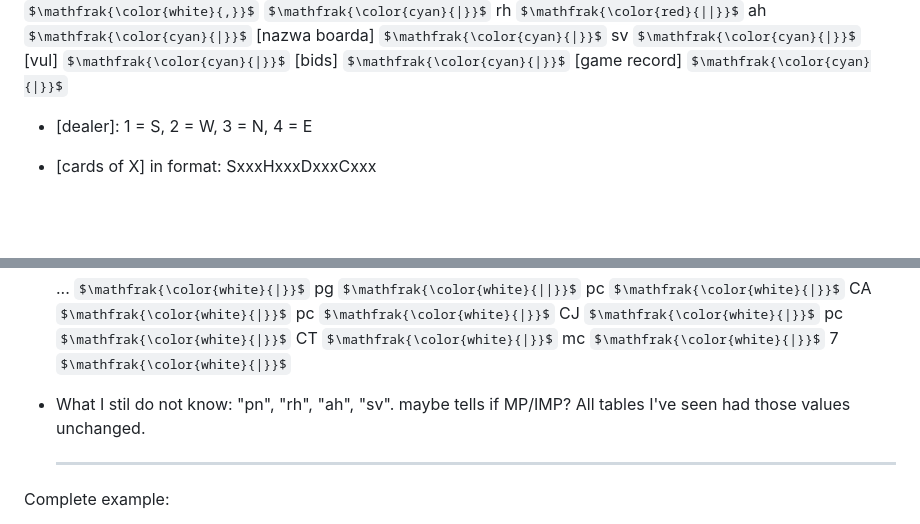
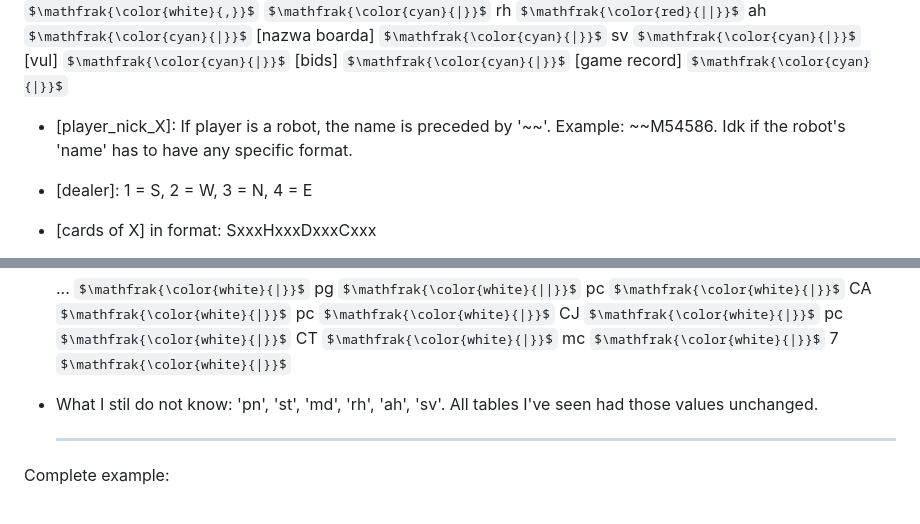
Before and after one commit to monty930/Multi2Diamonds, a Markdown page: Lin/README.md, 2 parts joined by grey strips. Drawn GitHub-style; some formulas as TeX source; blank space fills up the shorter version.

```diff
--- a/Lin/README.md
+++ b/Lin/README.md
@@ -35,6 +35,8 @@ $\mathfrak{\color{cyan}{|}}$
 $\mathfrak{\color{cyan}{|}}$
 [game record]
 $\mathfrak{\color{cyan}{|}}$
+
+- [player_nick_X]: If player is a robot, the name is preceded by '~~'. Example: ~~M54586. Idk if the robot's 'name' has to have any specific format.
 
 - [dealer]: 1 = S, 2 = W, 3 = N, 4 = E
 
@@ -350,7 +352,7 @@ $\mathfrak{\color{white}{|}}$
 $\mathfrak{\color{white}{|}}$
 
 
-- What I stil do not know: "pn", "rh", "ah", "sv". maybe tells if MP/IMP? All tables I've seen had those values unchanged.
+- What I stil do not know: 'pn', 'st', 'md', 'rh', 'ah', 'sv'. All tables I've seen had those values unchanged.
 
   ---
 
```
